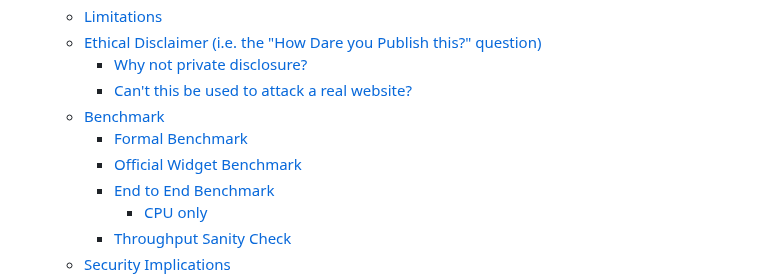
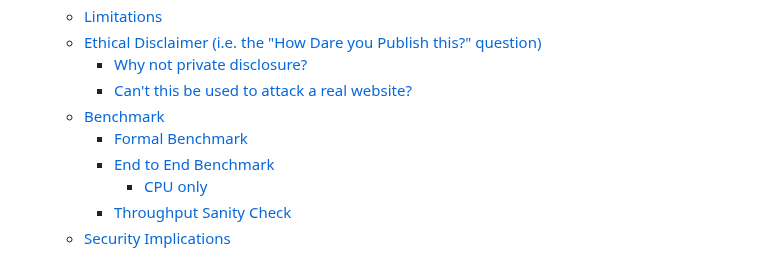
Before and after one commit to eternal-flame-AD/pow-buster, a Markdown page: README.md, the part around one of its changes. Rendered like a GitHub page.

```diff
--- a/README.md
+++ b/README.md
@@ -11,7 +11,6 @@
     - [Can't this be used to attack a real website?](#cant-this-be-used-to-attack-a-real-website)
   - [Benchmark](#benchmark)
     - [Formal Benchmark](#formal-benchmark)
-    - [Official Widget Benchmark](#official-widget-benchmark)
     - [End to End Benchmark](#end-to-end-benchmark)
       - [CPU only](#cpu-only)
     - [Throughput Sanity Check](#throughput-sanity-check)
```
Also changed, not shown: other parts of README.md (+2 -22 lines).
